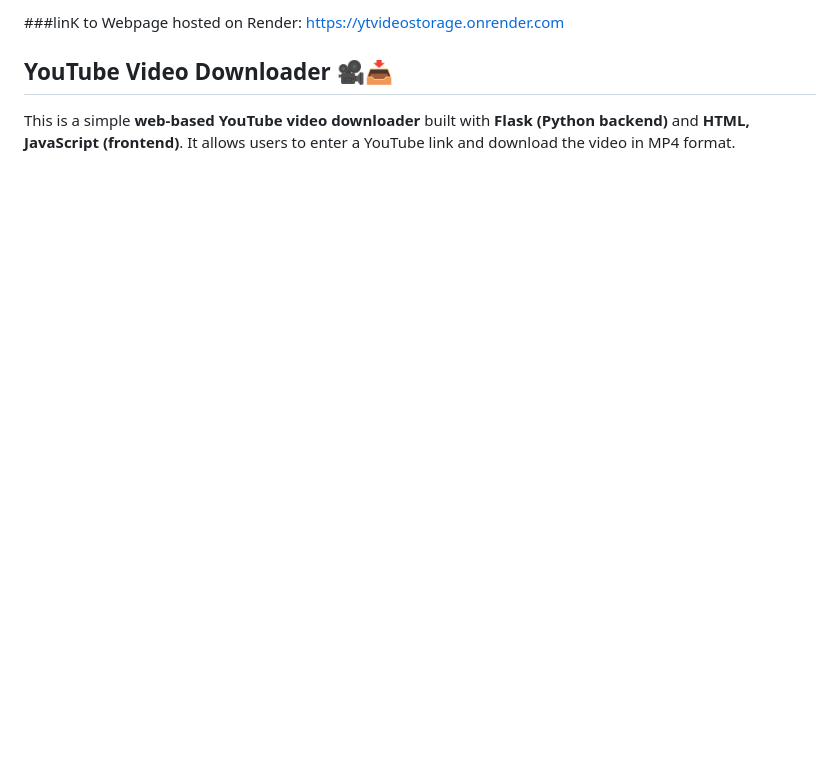
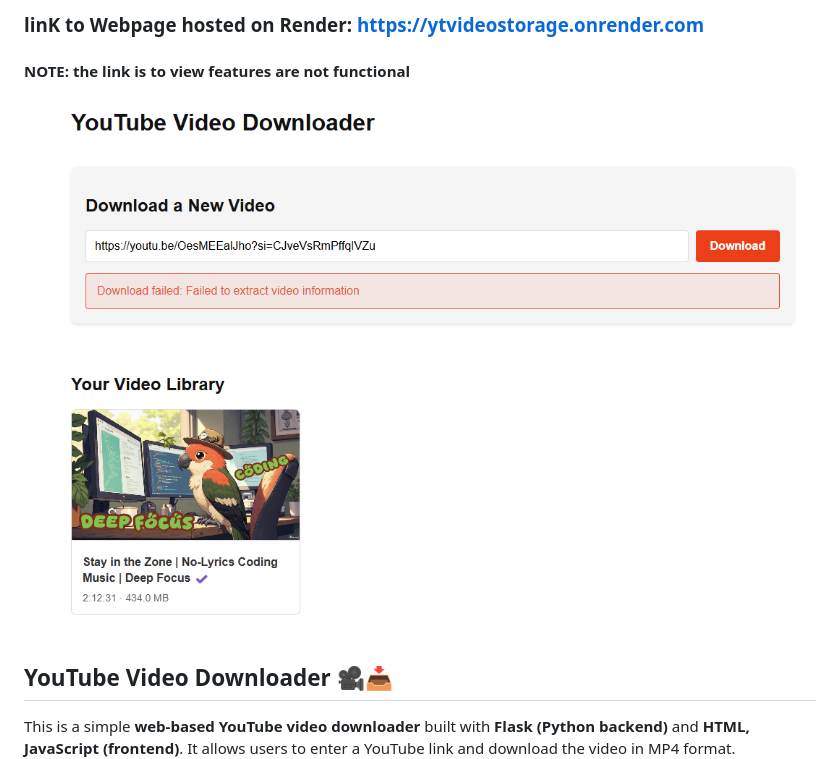
Before and after one commit to C0hErYl/YTvid_storage, a Markdown page: README.md, the part around the change. GitHub-like rendering; pictures changed too: image-9.png (added); blank space fills up the shorter version.

Commit message:
update: ReadME

```diff
--- a/README.md
+++ b/README.md
@@ -1,4 +1,6 @@
-###linK to Webpage hosted on Render: https://ytvideostorage.onrender.com
+### linK to Webpage hosted on Render: https://ytvideostorage.onrender.com
+#### NOTE: the link is to view features are not functional
+![not functtional img](image-9.png)
 
 ## **YouTube Video Downloader** 🎥📥
 This is a simple **web-based YouTube video downloader** built with **Flask (Python backend)** and **HTML, JavaScript (frontend)**. It allows users to enter a YouTube link and download the video in MP4 format.
```
